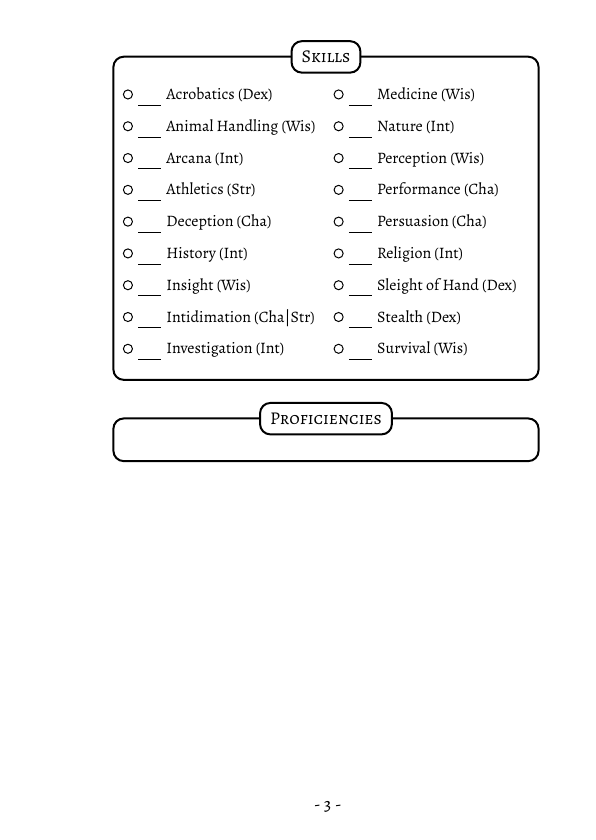
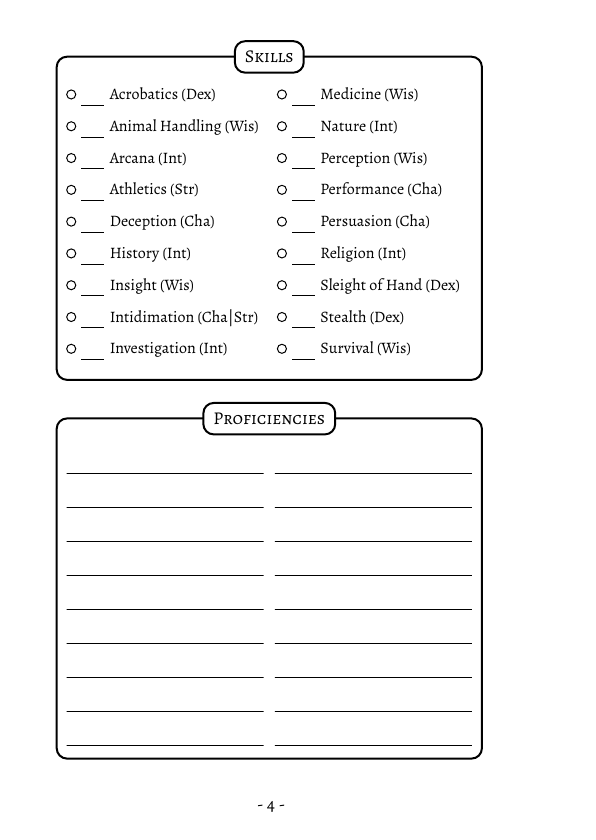
Before and after one commit to snkaupe/dnd5e-journal, a Typst document (character-journal.typ): page 7 of 15 before the commit and page 8 of 16 after it. Compiled offline with Typst 0.15.

Commit message:
fill box for proficiencies

```diff
--- a/character-journal.typ
+++ b/character-journal.typ
@@ -226,7 +233,15 @@
 
 #v(3mm)
 
-#titledbox([Proficiencies], width: 100%)[]
+#titledbox([Proficiencies], width: 100%, height: 6cm)[
+  #grid(
+    columns: (1fr, 1fr),
+    column-gutter: 2mm,
+    inset: (top: 4mm),
+    rect(fill: lines(spacing: 6mm), width: 100%, height: 95%),
+    rect(fill: lines(spacing: 6mm), width: 100%, height: 95%),
+  )
+]
 
 
 #pagebreak()
```
Also changed, not shown: character-journal.typ (17 more changed lines).
